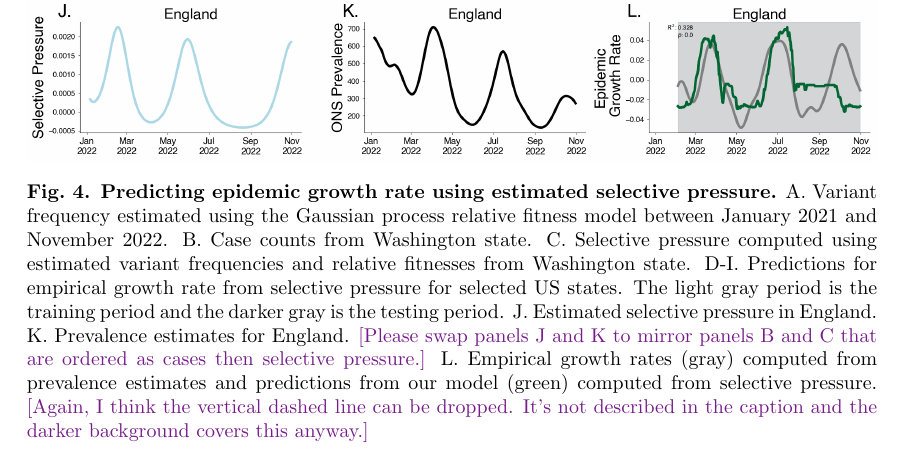
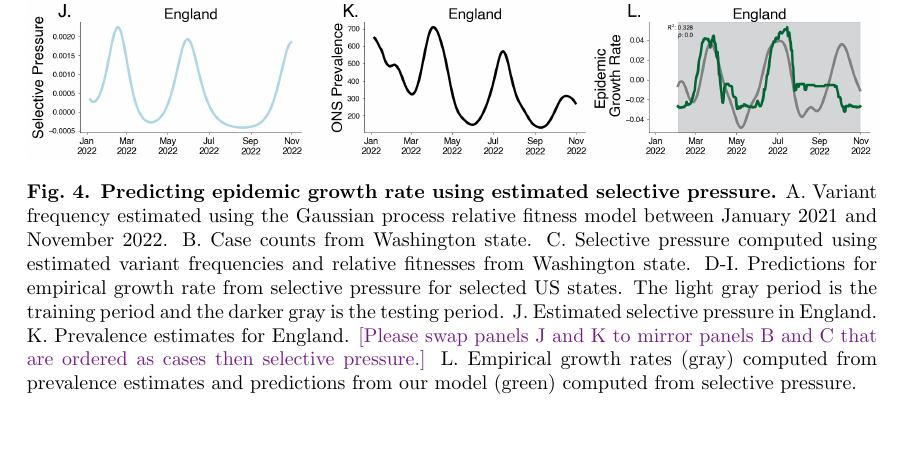
Before and after one commit to blab/relative-fitness-mechanisms, a LaTeX paper (manuscript/relative-fitness-mechanisms.tex): part of page 9 of 40, cut so that both start at the same text, the shorter picture padded with empty space. Compiled offline with pdfLaTeX.

Commit message:
Remove outdate comments

```diff
--- a/manuscript/relative-fitness-mechanisms.tex
+++ b/manuscript/relative-fitness-mechanisms.tex
@@ -435,7 +425,6 @@ Although these predictions can be biased by non-evolutionary effects on the epid
       K. Prevalence estimates for England.
       \tbc{Please swap panels J and K to mirror panels B and C that are ordered as cases then selective pressure.}
       L. Empirical growth rates (gray) computed from prevalence estimates and predictions from our model (green) computed from selective pressure.
-      \tbc{Again, I think the vertical dashed line can be dropped. It's not described in the caption and the darker background covers this anyway.}
     }
     \label{fig:selective_pressure_prediction}
 \end{figure}
```
Also changed, not shown: manuscript/relative-fitness-mechanisms.tex (13 more changed lines).
